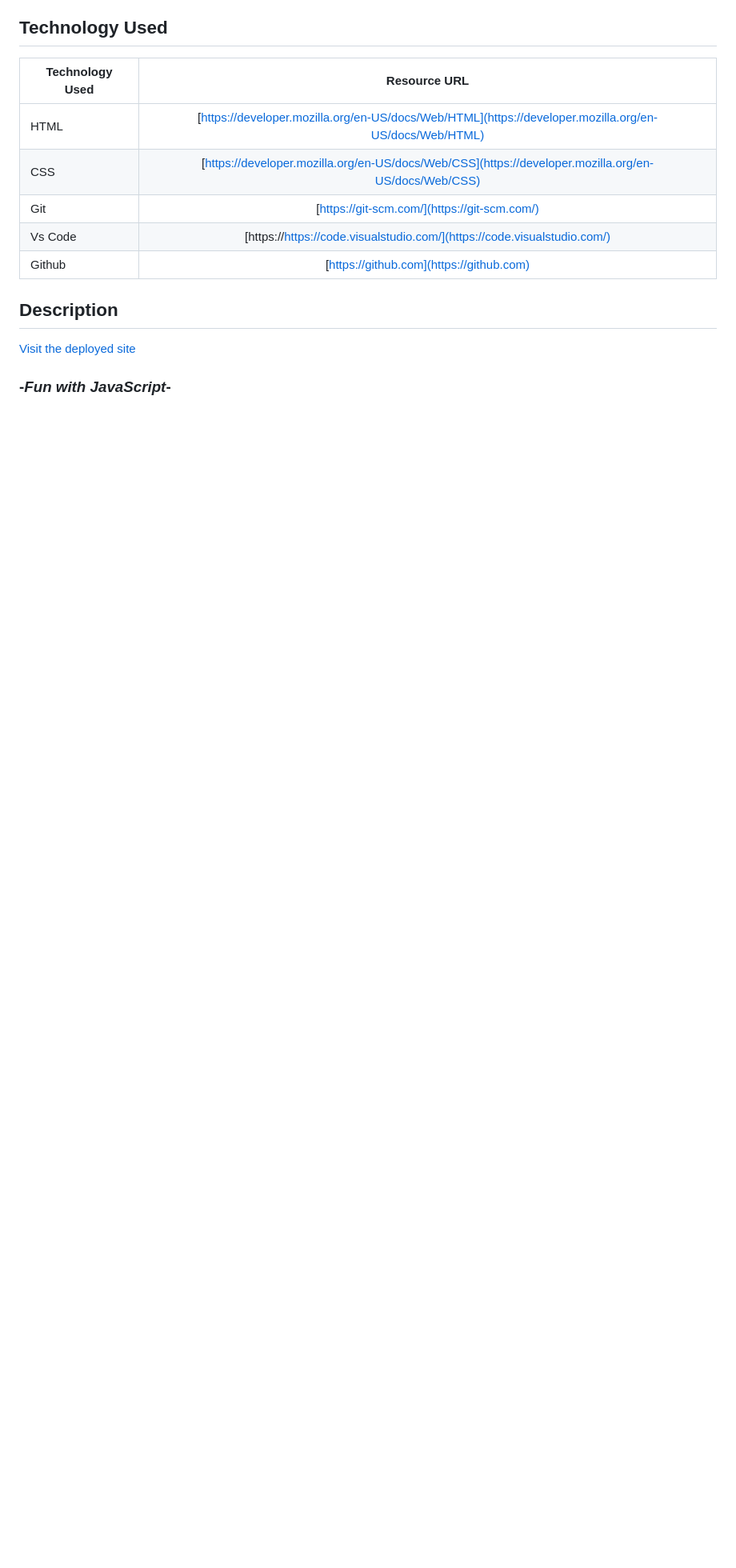
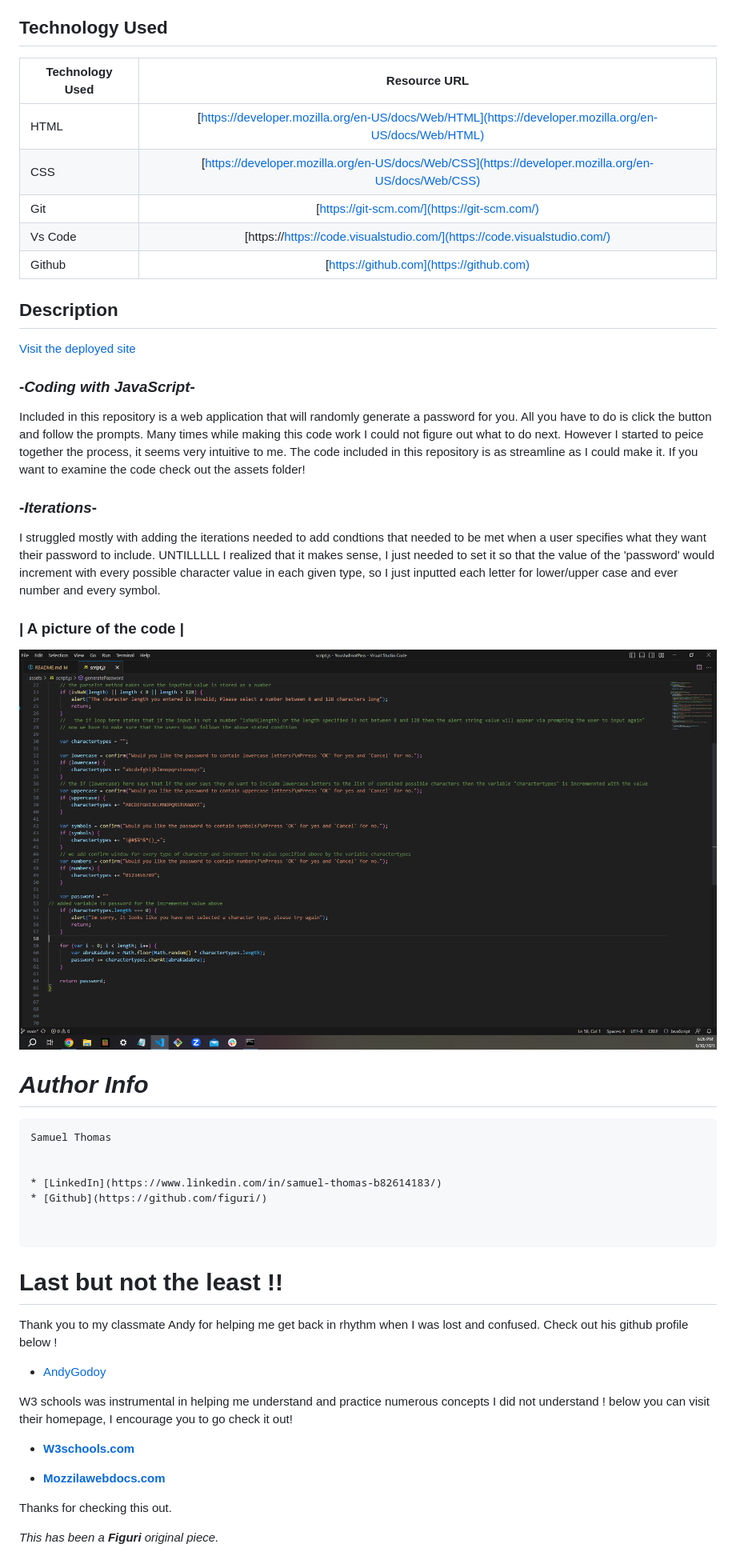
Before and after one commit to figuri/YoushallnotPass, a Markdown page: README.md, the part around the change printed below. Shown: that part at 80% size. Drawn GitHub-style; pictures changed too: Screenshot (12).png (added); blank space fills up the shorter version.

Commit message:
added main contents of readme // final commit

````diff
--- a/README.md
+++ b/README.md
@@ -17,2 +17,46 @@ A small fun website that will randomly choose a password given your chosen crite
 
-### -*Fun with JavaScript*-
+### -*Coding with JavaScript*-
+
+Included in this repository is a web application that will randomly generate a password for you. All you have to do is click the button and follow the prompts. Many times while making this code work I could not figure out what to do next.
+However I started to peice together the process, it seems very intuitive to me.
+The code included in this repository is as streamline as I could make it. If you want to examine the code check out the assets folder!
+
+### -*Iterations*-
+
+I struggled mostly with adding the iterations needed to add condtions that needed to be met when a user specifies what they want their password to include. UNTILLLLL
+I realized that it makes sense, I just needed to set it so that the value of the 'password' would increment with every possible character value in each given type, so I just inputted each letter for lower/upper case and ever number and every symbol.
+
+### | A picture of the code |
+
+
+![Finished product](<Screenshot (12).png>)
+
+
+# *Author Info*
+
+```md
+Samuel Thomas
+
+
+* [LinkedIn](https://www.linkedin.com/in/samuel-thomas-b82614183/)
+* [Github](https://github.com/figuri/)
+
+
+```
+
+# Last but not the least !!
+
+Thank you to my classmate Andy for helping me get back in rhythm when I was lost and confused. Check out his github profile below !
+
+* [AndyGodoy](https://github.com/AndyGodoy)
+
+W3 schools was instrumental in helping me understand and practice numerous concepts I did not understand ! below you can visit their homepage, I encourage you to go check it out!
+
+* **[W3schools.com](https://www.w3schools.com/)**
+
+* **[Mozzilawebdocs.com](https://developer.mozilla.org/en-US/)**
+
+
+Thanks for checking this out.
+
+*This has been a **Figuri** original piece.*
````
Also changed, not shown: other parts of README.md (+1 -1 lines).
